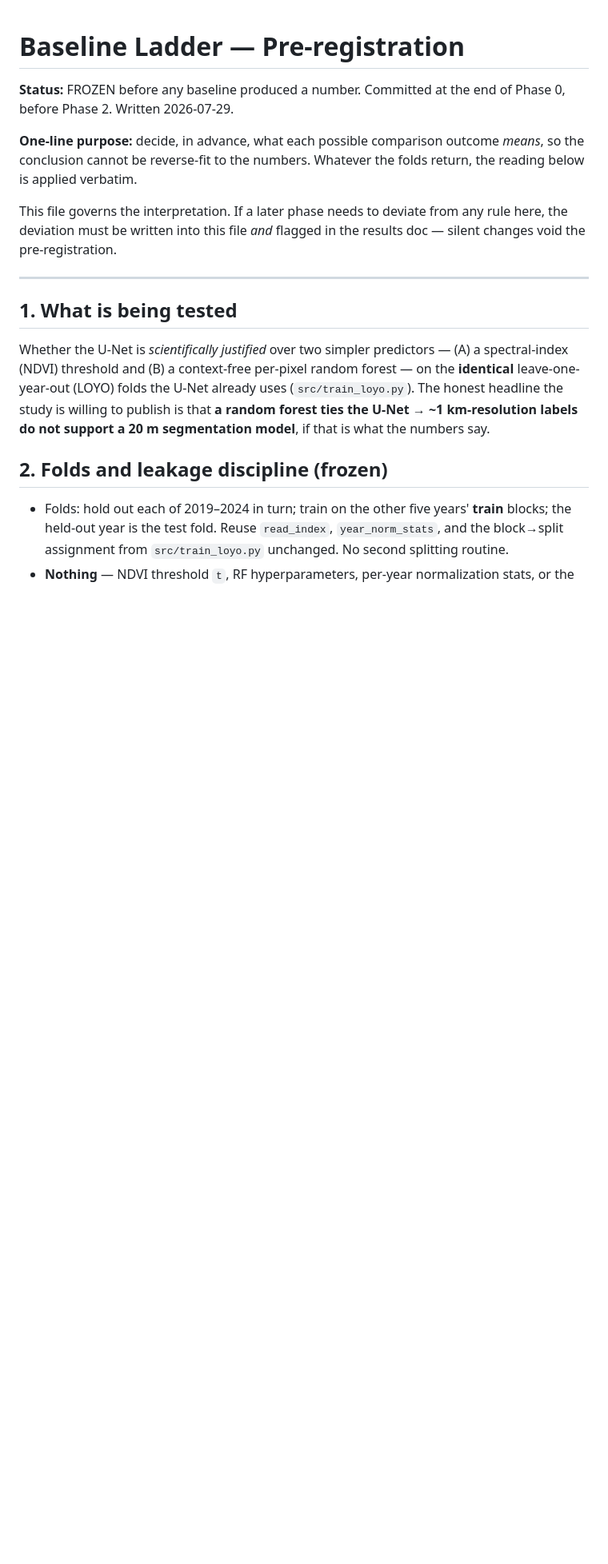
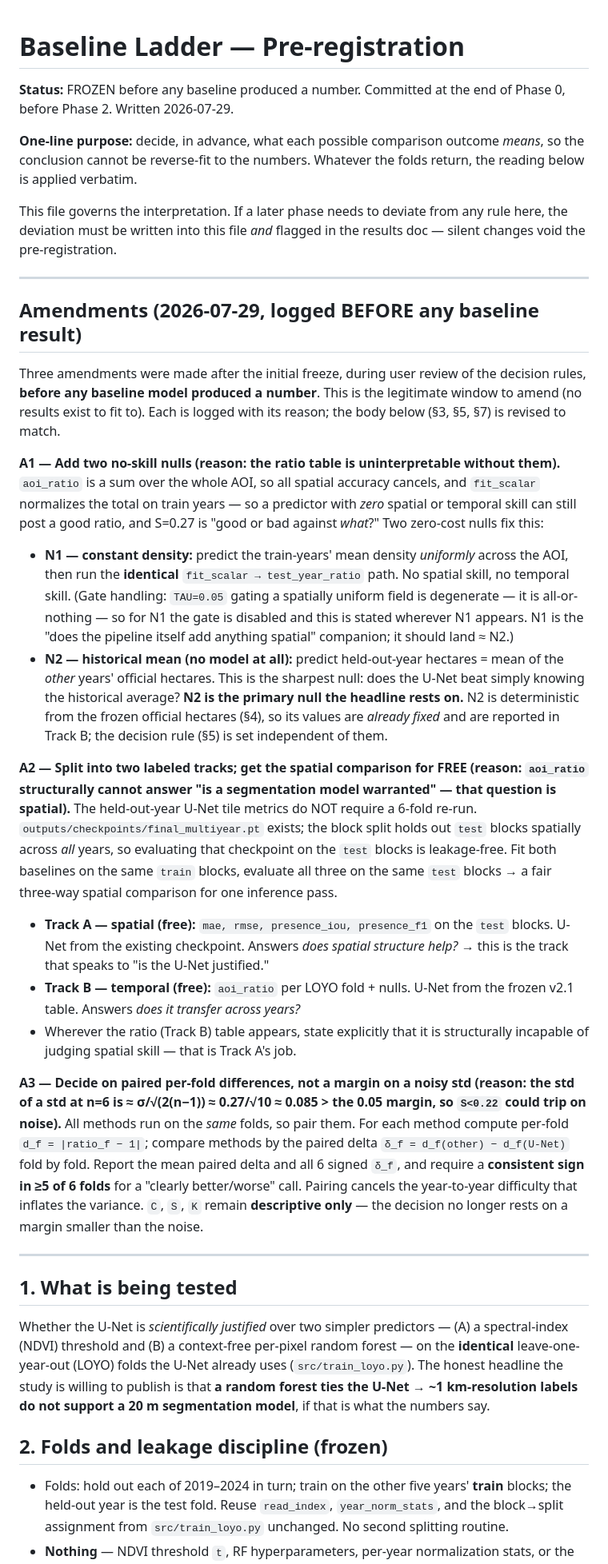
Before and after one commit to arangoe036-ui/coca-detection, a Markdown page: docs/BASELINE_PREREG.md, the part around one of its changes. Shown at 80% size. Drawn GitHub-style; blank space fills up the shorter version.

```diff
--- a/docs/BASELINE_PREREG.md
+++ b/docs/BASELINE_PREREG.md
@@ -10,6 +10,59 @@ folds return, the reading below is applied verbatim.
 This file governs the interpretation. If a later phase needs to deviate from any
 rule here, the deviation must be written into this file *and* flagged in the
 results doc — silent changes void the pre-registration.
+
+---
+
+## Amendments (2026-07-29, logged BEFORE any baseline result)
+
+Three amendments were made after the initial freeze, during user review of the
+decision rules, **before any baseline model produced a number**. This is the
+legitimate window to amend (no results exist to fit to). Each is logged with its
+reason; the body below (§3, §5, §7) is revised to match.
+
+**A1 — Add two no-skill nulls (reason: the ratio table is uninterpretable without
+them).** `aoi_ratio` is a sum over the whole AOI, so all spatial accuracy cancels,
+and `fit_scalar` normalizes the total on train years — so a predictor with *zero*
+spatial or temporal skill can still post a good ratio, and S=0.27 is "good or bad
+against *what*?" Two zero-cost nulls fix this:
+- **N1 — constant density:** predict the train-years' mean density *uniformly*
+  across the AOI, then run the **identical** `fit_scalar → test_year_ratio` path.
+  No spatial skill, no temporal skill. (Gate handling: `TAU=0.05` gating a spatially
+  uniform field is degenerate — it is all-or-nothing — so for N1 the gate is
+  disabled and this is stated wherever N1 appears. N1 is the "does the pipeline
+  itself add anything spatial" companion; it should land ≈ N2.)
+- **N2 — historical mean (no model at all):** predict held-out-year hectares =
+  mean of the *other* years' official hectares. This is the sharpest null: does the
+  U-Net beat simply knowing the historical average? **N2 is the primary null the
+  headline rests on.** N2 is deterministic from the frozen official hectares (§4),
+  so its values are *already fixed* and are reported in Track B; the decision rule
+  (§5) is set independent of them.
+
+**A2 — Split into two labeled tracks; get the spatial comparison for FREE (reason:
+`aoi_ratio` structurally cannot answer "is a segmentation model warranted" — that
+question is spatial).** The held-out-year U-Net tile metrics do NOT require a
+6-fold re-run. `outputs/checkpoints/final_multiyear.pt` exists; the block split
+holds out `test` blocks spatially across *all* years, so evaluating that checkpoint
+on the `test` blocks is leakage-free. Fit both baselines on the same `train` blocks,
+evaluate all three on the same `test` blocks → a fair three-way spatial comparison
+for one inference pass.
+- **Track A — spatial (free):** `mae, rmse, presence_iou, presence_f1` on the `test`
+  blocks. U-Net from the existing checkpoint. Answers *does spatial structure help?*
+  → this is the track that speaks to "is the U-Net justified."
+- **Track B — temporal (free):** `aoi_ratio` per LOYO fold + nulls. U-Net from the
+  frozen v2.1 table. Answers *does it transfer across years?*
+- Wherever the ratio (Track B) table appears, state explicitly that it is
+  structurally incapable of judging spatial skill — that is Track A's job.
+
+**A3 — Decide on paired per-fold differences, not a margin on a noisy std (reason:
+the std of a std at n=6 is ≈ σ/√(2(n−1)) ≈ 0.27/√10 ≈ 0.085 > the 0.05 margin, so
+`S<0.22` could trip on noise).** All methods run on the *same* folds, so pair them.
+For each method compute per-fold `d_f = |ratio_f − 1|`; compare methods by the
+paired delta `δ_f = d_f(other) − d_f(U-Net)` fold by fold. Report the mean paired
+delta and all 6 signed `δ_f`, and require a **consistent sign in ≥5 of 6 folds** for
+a "clearly better/worse" call. Pairing cancels the year-to-year difficulty that
+inflates the variance. `C`, `S`, `K` remain **descriptive only** — the decision no
+longer rests on a margin smaller than the noise.
 
 ---
 
```
Also changed, not shown: other parts of docs/BASELINE_PREREG.md (+98 -74 lines).
